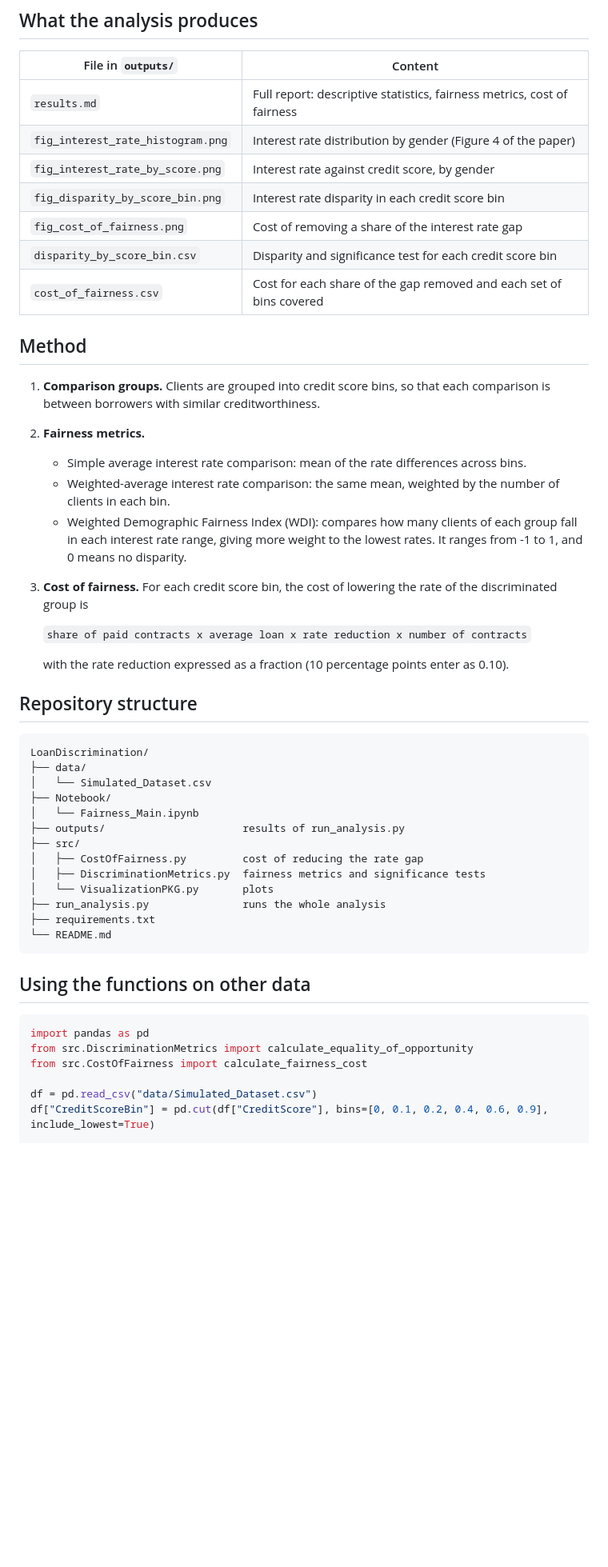
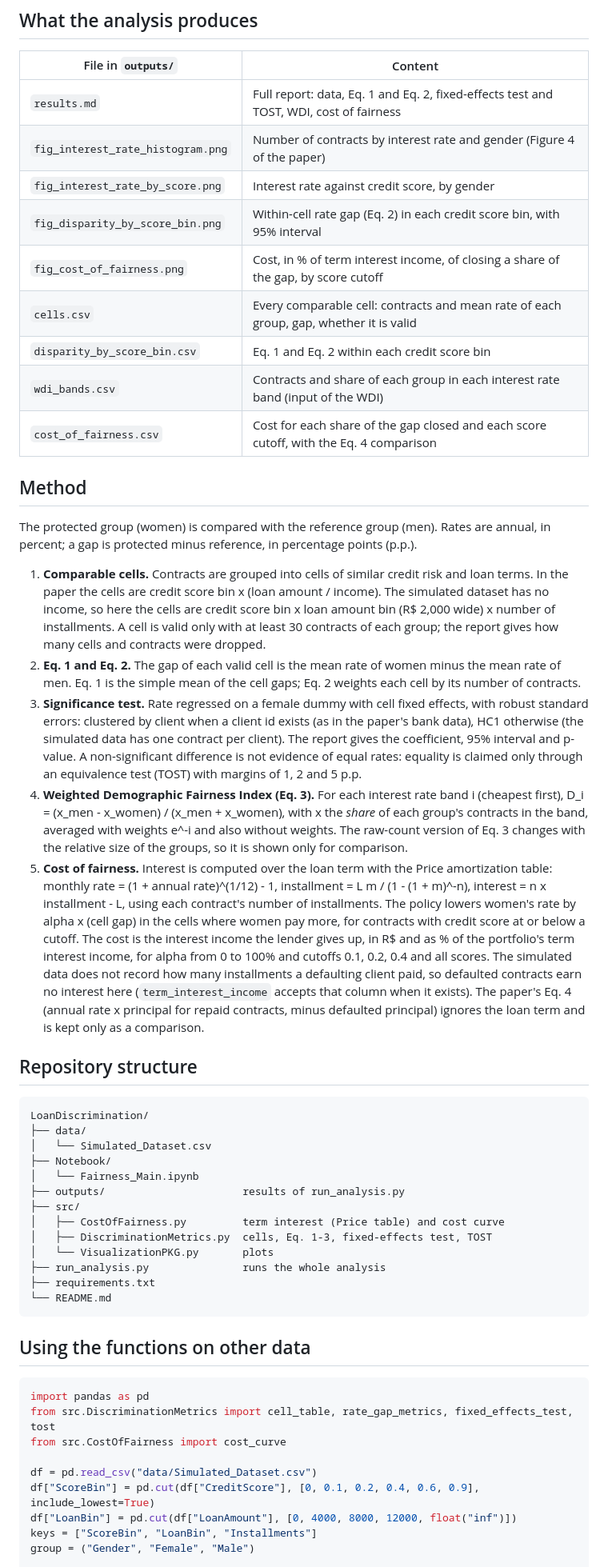
Before and after one commit to CristinaBicharra/LoanDiscrimination, a Markdown page: README.md, the part around one of its changes. Shown at 80% size. Drawn GitHub-style; blank space fills up the shorter version.

````diff
--- a/README.md
+++ b/README.md
@@ -61,26 +62,25 @@ To use the notebook instead, open `Notebook/Fairness_Main.ipynb` in Jupyter and
 
 | File in `outputs/` | Content |
 |---|---|
-| `results.md` | Full report: descriptive statistics, fairness metrics, cost of fairness |
-| `fig_interest_rate_histogram.png` | Interest rate distribution by gender (Figure 4 of the paper) |
+| `results.md` | Full report: data, Eq. 1 and Eq. 2, fixed-effects test and TOST, WDI, cost of fairness |
+| `fig_interest_rate_histogram.png` | Number of contracts by interest rate and gender (Figure 4 of the paper) |
 | `fig_interest_rate_by_score.png` | Interest rate against credit score, by gender |
-| `fig_disparity_by_score_bin.png` | Interest rate disparity in each credit score bin |
-| `fig_cost_of_fairness.png` | Cost of removing a share of the interest rate gap |
-| `disparity_by_score_bin.csv` | Disparity and significance test for each credit score bin |
-| `cost_of_fairness.csv` | Cost for each share of the gap removed and each set of bins covered |
+| `fig_disparity_by_score_bin.png` | Within-cell rate gap (Eq. 2) in each credit score bin, with 95% interval |
+| `fig_cost_of_fairness.png` | Cost, in % of term interest income, of closing a share of the gap, by score cutoff |
+| `cells.csv` | Every comparable cell: contracts and mean rate of each group, gap, whether it is valid |
+| `disparity_by_score_bin.csv` | Eq. 1 and Eq. 2 within each credit score bin |
+| `wdi_bands.csv` | Contracts and share of each group in each interest rate band (input of the WDI) |
+| `cost_of_fairness.csv` | Cost for each share of the gap closed and each score cutoff, with the Eq. 4 comparison |
 
 ## Method
 
-1. **Comparison groups.** Clients are grouped into credit score bins, so that each comparison is between borrowers with similar creditworthiness.
-2. **Fairness metrics.**
-   - Simple average interest rate comparison: mean of the rate differences across bins.
-   - Weighted-average interest rate comparison: the same mean, weighted by the number of clients in each bin.
-   - Weighted Demographic Fairness Index (WDI): compares how many clients of each group fall in each interest rate range, giving more weight to the lowest rates. It ranges from -1 to 1, and 0 means no disparity.
-3. **Cost of fairness.** For each credit score bin, the cost of lowering the rate of the discriminated group is
+The protected group (women) is compared with the reference group (men). Rates are annual, in percent; a gap is protected minus reference, in percentage points (p.p.).
 
-   `share of paid contracts x average loan x rate reduction x number of contracts`
-
-   with the rate reduction expressed as a fraction (10 percentage points enter as 0.10).
+1. **Comparable cells.** Contracts are grouped into cells of similar credit risk and loan terms. In the paper the cells are credit score bin x (loan amount / income). The simulated dataset has no income, so here the cells are credit score bin x loan amount bin (R$ 2,000 wide) x number of installments. A cell is valid only with at least 30 contracts of each group; the report gives how many cells and contracts were dropped.
+2. **Eq. 1 and Eq. 2.** The gap of each valid cell is the mean rate of women minus the mean rate of men. Eq. 1 is the simple mean of the cell gaps; Eq. 2 weights each cell by its number of contracts.
+3. **Significance test.** Rate regressed on a female dummy with cell fixed effects, with robust standard errors: clustered by client when a client id exists (as in the paper's bank data), HC1 otherwise (the simulated data has one contract per client). The report gives the coefficient, 95% interval and p-value. A non-significant difference is not evidence of equal rates: equality is claimed only through an equivalence test (TOST) with margins of 1, 2 and 5 p.p.
+4. **Weighted Demographic Fairness Index (Eq. 3).** For each interest rate band i (cheapest first), D_i = (x_men - x_women) / (x_men + x_women), with x the *share* of each group's contracts in the band, averaged with weights e^-i and also without weights. The raw-count version of Eq. 3 changes with the relative size of the groups, so it is shown only for comparison.
+5. **Cost of fairness.** Interest is computed over the loan term with the Price amortization table: monthly rate = (1 + annual rate)^(1/12) - 1, installment = L m / (1 - (1 + m)^-n), interest = n x installment - L, using each contract's number of installments. The policy lowers women's rate by alpha x (cell gap) in the cells where women pay more, for contracts with credit score at or below a cutoff. The cost is the interest income the lender gives up, in R$ and as % of the portfolio's term interest income, for alpha from 0 to 100% and cutoffs 0.1, 0.2, 0.4 and all scores. The simulated data does not record how many installments a defaulting client paid, so defaulted contracts earn no interest here (`term_interest_income` accepts that column when it exists). The paper's Eq. 4 (annual rate x principal for repaid contracts, minus defaulted principal) ignores the loan term and is kept only as a comparison.
 
 ## Repository structure
 
@@ -92,8 +92,8 @@ LoanDiscrimination/
 │   └── Fairness_Main.ipynb
 ├── outputs/                      results of run_analysis.py
 ├── src/
-│   ├── CostOfFairness.py         cost of reducing the rate gap
-│   ├── DiscriminationMetrics.py  fairness metrics and significance tests
+│   ├── CostOfFairness.py         term interest (Price table) and cost curve
+│   ├── DiscriminationMetrics.py  cells, Eq. 1-3, fixed-effects test, TOST
 │   └── VisualizationPKG.py       plots
 ├── run_analysis.py               runs the whole analysis
 ├── requirements.txt
@@ -104,9 +104,12 @@ LoanDiscrimination/
 
 ```python
 import pandas as pd
-from src.DiscriminationMetrics import calculate_equality_of_opportunity
-from src.CostOfFairness import calculate_fairness_cost
+from src.DiscriminationMetrics import cell_table, rate_gap_metrics, fixed_effects_test, tost
+from src.CostOfFairness import cost_curve
 
 df = pd.read_csv("data/Simulated_Dataset.csv")
-df["CreditScoreBin"] = pd.cut(df["CreditScore"], bins=[0, 0.1, 0.2, 0.4, 0.6, 0.9], include_lowest=True)
+df["ScoreBin"] = pd.cut(df["CreditScore"], [0, 0.1, 0.2, 0.4, 0.6, 0.9], include_lowest=True)
+df["LoanBin"] = pd.cut(df["LoanAmount"], [0, 4000, 8000, 12000, float("inf")])
+keys = ["ScoreBin", "LoanBin", "Installments"]
+group = ("Gender", "Female", "Male")
 
````
Also changed, not shown: other parts of README.md (+11 -9 lines), outputs/results.md (+106 -66 lines), outputs/fig_cost_of_fairness.png, outputs/fig_disparity_by_score_bin.png, outputs/fig_interest_rate_by_score.png, outputs/fig_interest_rate_histogram.png, 9 other files.
